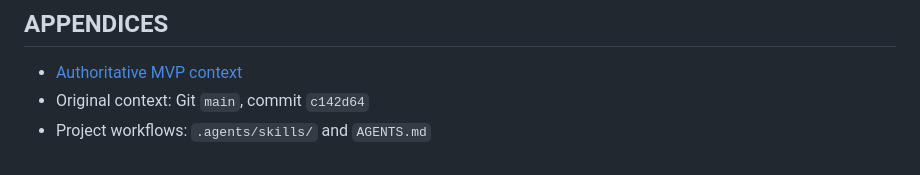
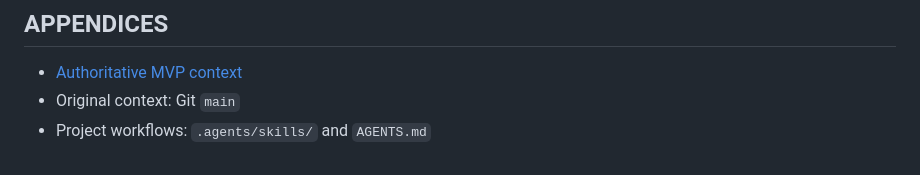
Before and after one commit to learningDar/IntegriTest, a Markdown page: README.md, the part around the change. Rendered like a GitHub page.

Commit message:
docs: keep original-context reference portable

```diff
--- a/README.md
+++ b/README.md
@@ -58,5 +58,5 @@ Pending completion and testing of the browser and desktop phases.
 ## APPENDICES
 
 - [Authoritative MVP context](GOOGLE_FORMS_EXAM_MONITOR_MVP_CONTEXT.md)
-- Original context: Git `main`, commit `c142d64`
+- Original context: Git `main`
 - Project workflows: `.agents/skills/` and `AGENTS.md`
```
Also changed, not shown: GOOGLE_FORMS_EXAM_MONITOR_MVP_CONTEXT.md (+1 -1 lines).
